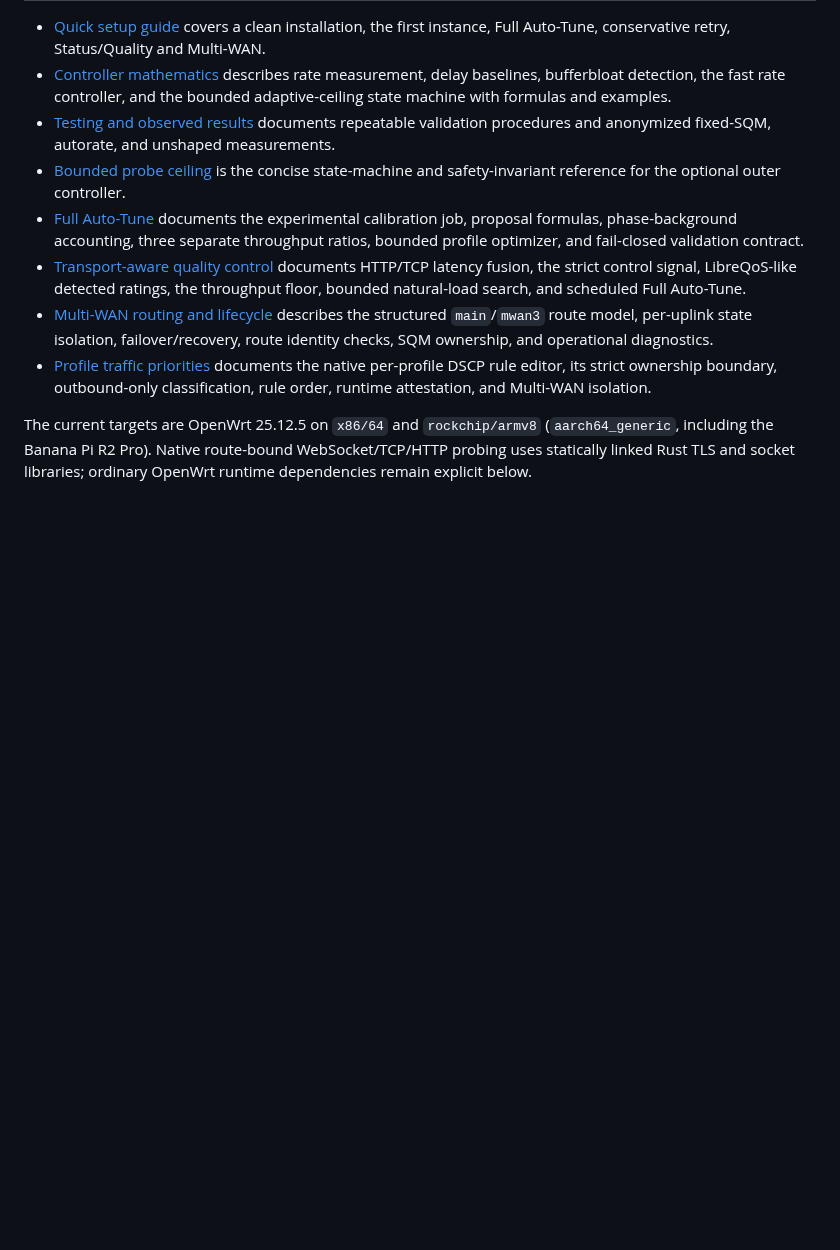
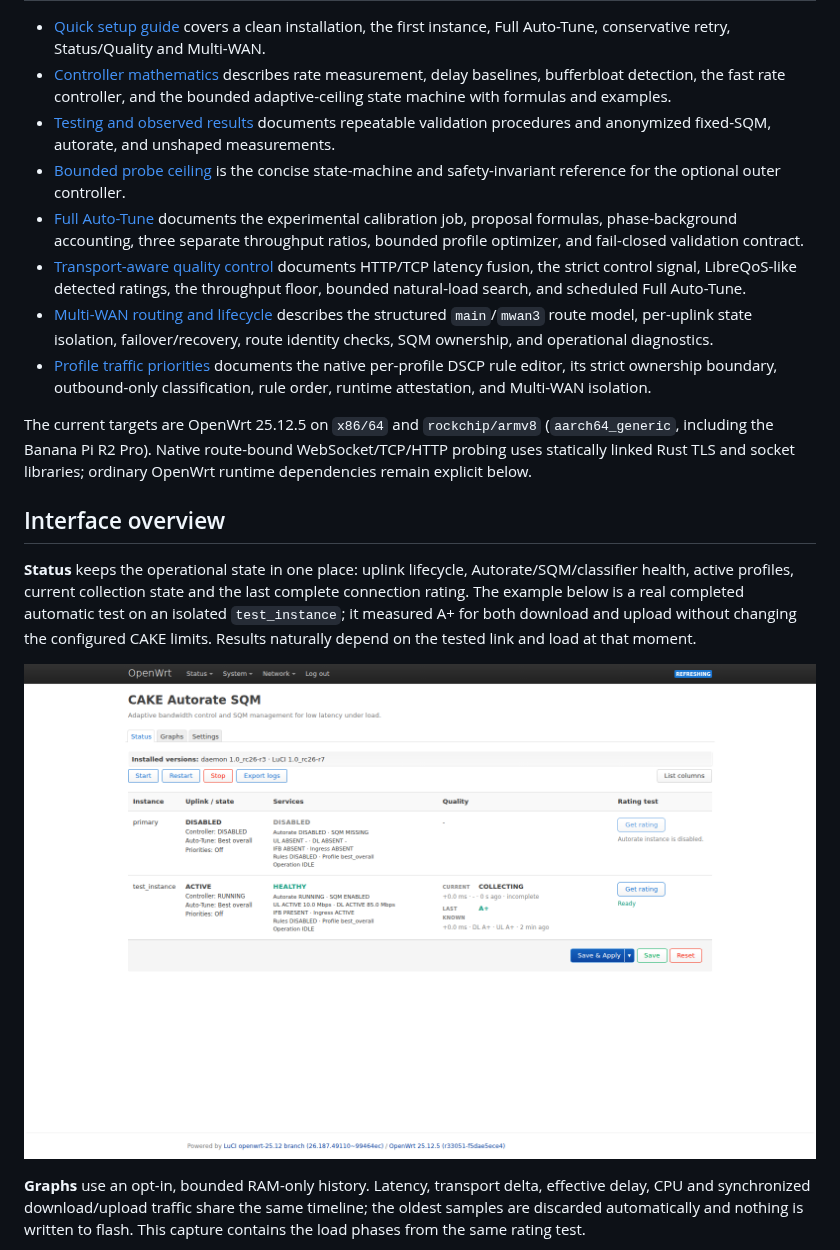
Before and after one commit to woffko/cake-autorate-rs-owrt, a Markdown page: README.md, the part around one of its changes. GitHub-like rendering; pictures changed too: docs/screenshots/status-overview.png (added); blank space fills up the shorter version.

```diff
--- a/README.md
+++ b/README.md
@@ -62,3 +62,21 @@ The current targets are OpenWrt 25.12.5 on `x86/64` and
 `rockchip/armv8` (`aarch64_generic`, including the Banana Pi R2 Pro). Native
 route-bound WebSocket/TCP/HTTP probing uses statically linked Rust TLS and
 socket libraries; ordinary OpenWrt runtime dependencies remain explicit below.
+
+## Interface overview
+
+**Status** keeps the operational state in one place: uplink lifecycle,
+Autorate/SQM/classifier health, active profiles, current collection state and
+the last complete connection rating. The example below is a real completed
+automatic test on an isolated `test_instance`; it measured A+ for both download
+and upload without changing the configured CAKE limits. Results naturally
+depend on the tested link and load at that moment.
+
+[![Status overview with a completed A+ rating](docs/screenshots/status-overview.png)](docs/screenshots/status-overview.png)
+
+**Graphs** use an opt-in, bounded RAM-only history. Latency, transport delta,
+effective delay, CPU and synchronized download/upload traffic share the same
+timeline; the oldest samples are discarded automatically and nothing is
+written to flash. This capture contains the load phases from the same rating
+test.
+
```
Also changed, not shown: other parts of README.md (+8 -0 lines), docs/screenshots/graphs-overview.png (added), docs/screenshots/settings-overview.png (added).
